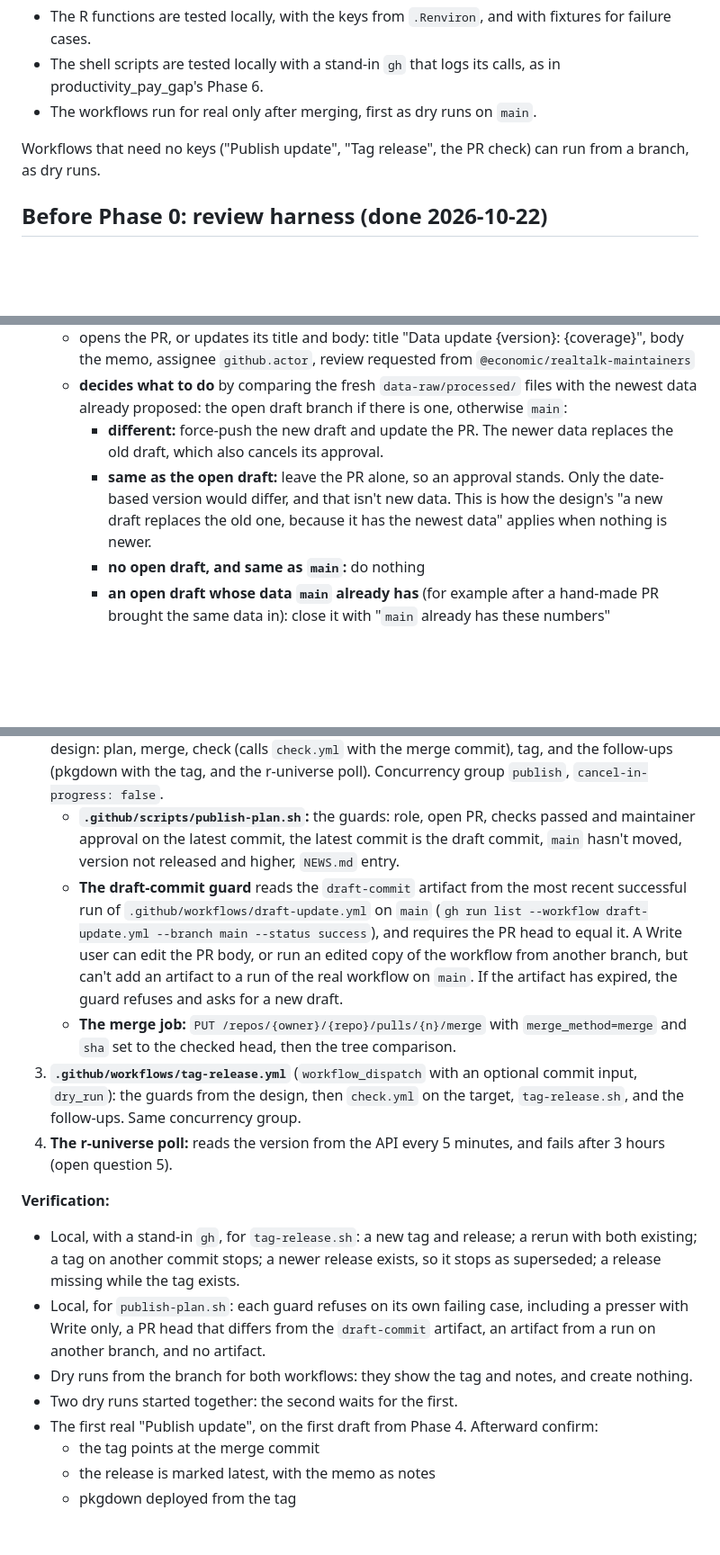
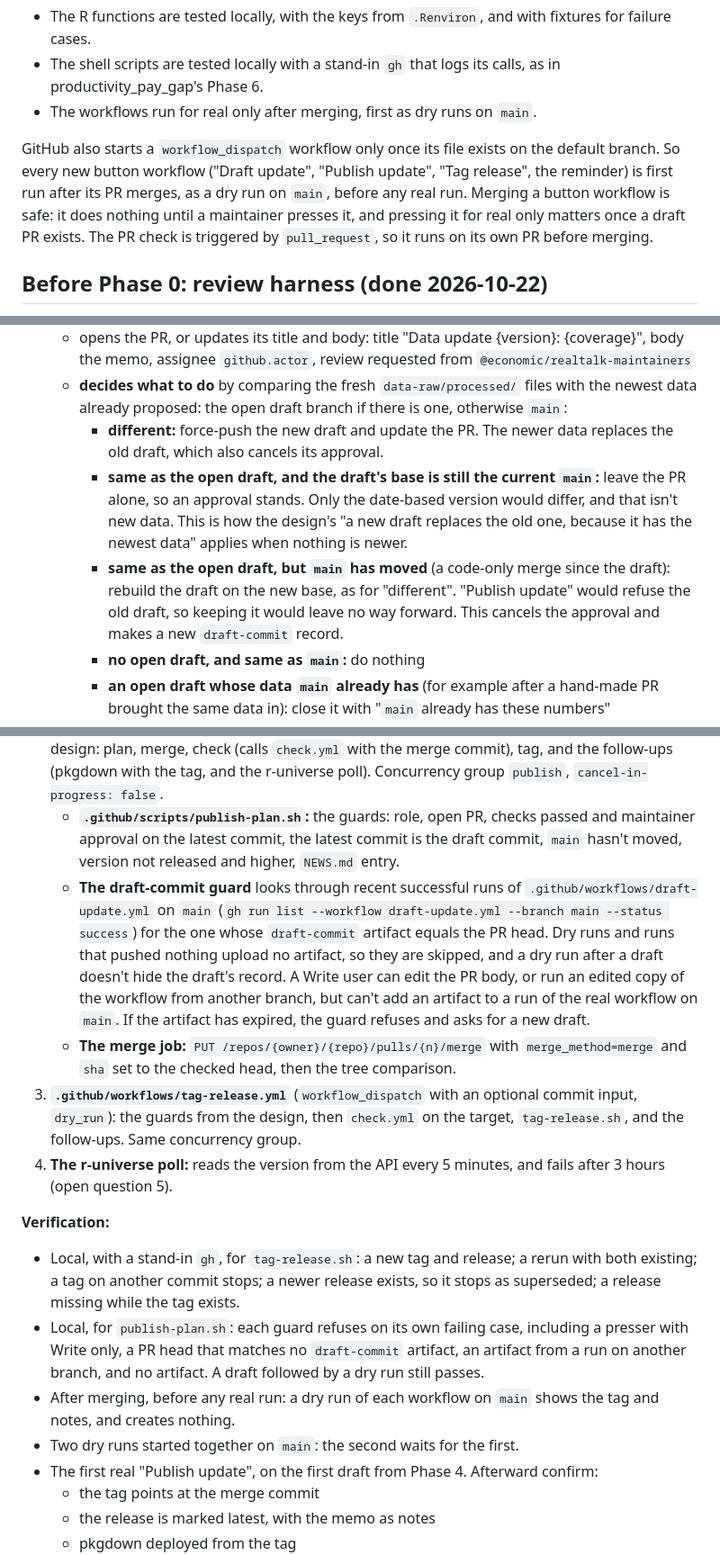
Before and after one commit to Economic/realtalk, a Markdown page: plans/2026-10-23-implementation-data-update-workflows.md, 3 parts joined by grey strips. Shown at 90% size. Rendered like a GitHub page; blank space fills up the shorter version.

Commit message:
implementation plan: rebuild drafts when main moved; find the draft's own run; one change decision; dry runs after merge (design review job 258)

```diff
--- a/plans/2026-10-23-implementation-data-update-workflows.md
+++ b/plans/2026-10-23-implementation-data-update-workflows.md
@@ -27,7 +27,7 @@ The API keys live in the `data-apis` Environment, limited to `main`. A workflow
 - The shell scripts are tested locally with a stand-in `gh` that logs its calls, as in productivity_pay_gap's Phase 6.
 - The workflows run for real only after merging, first as dry runs on `main`.
 
-Workflows that need no keys ("Publish update", "Tag release", the PR check) can run from a branch, as dry runs.
+GitHub also starts a `workflow_dispatch` workflow only once its file exists on the default branch. So every new button workflow ("Draft update", "Publish update", "Tag release", the reminder) is first run after its PR merges, as a dry run on `main`, before any real run. Merging a button workflow is safe: it does nothing until a maintainer presses it, and pressing it for real only matters once a draft PR exists. The PR check is triggered by `pull_request`, so it runs on its own PR before merging.
 
 ## Before Phase 0: review harness (done 2026-10-22)
 
@@ -150,7 +150,8 @@ Mostly GitHub settings, recorded here and in the README's maintainer section (Ph
    - opens the PR, or updates its title and body: title "Data update {version}: {coverage}", body the memo, assignee `github.actor`, review requested from `@economic/realtalk-maintainers`
    - **decides what to do** by comparing the fresh `data-raw/processed/` files with the newest data already proposed: the open draft branch if there is one, otherwise `main`:
      - **different:** force-push the new draft and update the PR. The newer data replaces the old draft, which also cancels its approval.
-     - **same as the open draft:** leave the PR alone, so an approval stands. Only the date-based version would differ, and that isn't new data. This is how the design's "a new draft replaces the old one, because it has the newest data" applies when nothing is newer.
+     - **same as the open draft, and the draft's base is still the current `main`:** leave the PR alone, so an approval stands. Only the date-based version would differ, and that isn't new data. This is how the design's "a new draft replaces the old one, because it has the newest data" applies when nothing is newer.
+     - **same as the open draft, but `main` has moved** (a code-only merge since the draft): rebuild the draft on the new base, as for "different". "Publish update" would refuse the old draft, so keeping it would leave no way forward. This cancels the approval and makes a new `draft-commit` record.
      - **no open draft, and same as `main`:** do nothing
      - **an open draft whose data `main` already has** (for example after a hand-made PR brought the same data in): close it with "`main` already has these numbers"
    - records the draft commit's SHA in a 90-day artifact named `draft-commit`, uploaded by this run. That is the trusted record for "Publish update"'s "bot's draft commit" guard. The SHA also goes in the PR body, for people to read; nothing trusts the body, because anyone with Write access can edit it.
@@ -171,7 +173,7 @@ Mostly GitHub settings, recorded here and in the README's maintainer section (Ph
 1. **`.github/scripts/tag-release.sh`**, the shared tagging logic from the design: target and version, the superseded check, the tag, and the release, each checking what exists first.
 2. **`.github/workflows/publish-update.yml`** (`workflow_dispatch`, `dry_run`), with the jobs from the design: plan, merge, check (calls `check.yml` with the merge commit), tag, and the follow-ups (pkgdown with the tag, and the r-universe poll). Concurrency group `publish`, `cancel-in-progress: false`.
    - **`.github/scripts/publish-plan.sh`:** the guards: role, open PR, checks passed and maintainer approval on the latest commit, the latest commit is the draft commit, `main` hasn't moved, version not released and higher, `NEWS.md` entry.
-   - **The draft-commit guard** reads the `draft-commit` artifact from the most recent successful run of `.github/workflows/draft-update.yml` on `main` (`gh run list --workflow draft-update.yml --branch main --status success`), and requires the PR head to equal it. A Write user can edit the PR body, or run an edited copy of the workflow from another branch, but can't add an artifact to a run of the real workflow on `main`. If the artifact has expired, the guard refuses and asks for a new draft.
+   - **The draft-commit guard** looks through recent successful runs of `.github/workflows/draft-update.yml` on `main` (`gh run list --workflow draft-update.yml --branch main --status success`) for the one whose `draft-commit` artifact equals the PR head. Dry runs and runs that pushed nothing upload no artifact, so they are skipped, and a dry run after a draft doesn't hide the draft's record. A Write user can edit the PR body, or run an edited copy of the workflow from another branch, but can't add an artifact to a run of the real workflow on `main`. If the artifact has expired, the guard refuses and asks for a new draft.
    - **The merge job:** `PUT /repos/{owner}/{repo}/pulls/{n}/merge` with `merge_method=merge` and `sha` set to the checked head, then the tree comparison.
 3. **`.github/workflows/tag-release.yml`** (`workflow_dispatch` with an optional commit input, `dry_run`): the guards from the design, then `check.yml` on the target, `tag-release.sh`, and the follow-ups. Same concurrency group.
 4. **The r-universe poll:** reads the version from the API every 5 minutes, and fails after 3 hours (open question 5).
@@ -179,9 +181,9 @@ Mostly GitHub settings, recorded here and in the README's maintainer section (Ph
 **Verification:**
 
 - Local, with a stand-in `gh`, for `tag-release.sh`: a new tag and release; a rerun with both existing; a tag on another commit stops; a newer release exists, so it stops as superseded; a release missing while the tag exists.
-- Local, for `publish-plan.sh`: each guard refuses on its own failing case, including a presser with Write only, a PR head that differs from the `draft-commit` artifact, an artifact from a run on another branch, and no artifact.
-- Dry runs from the branch for both workflows: they show the tag and notes, and create nothing.
-- Two dry runs started together: the second waits for the first.
+- Local, for `publish-plan.sh`: each guard refuses on its own failing case, including a presser with Write only, a PR head that matches no `draft-commit` artifact, an artifact from a run on another branch, and no artifact. A draft followed by a dry run still passes.
+- After merging, before any real run: a dry run of each workflow on `main` shows the tag and notes, and creates nothing.
+- Two dry runs started together on `main`: the second waits for the first.
 - The first real "Publish update", on the first draft from Phase 4. Afterward confirm:
   - the tag points at the merge commit
   - the release is marked latest, with the memo as notes
```
Also changed, not shown: other parts of plans/2026-10-23-implementation-data-update-workflows.md (+2 -1 lines).
